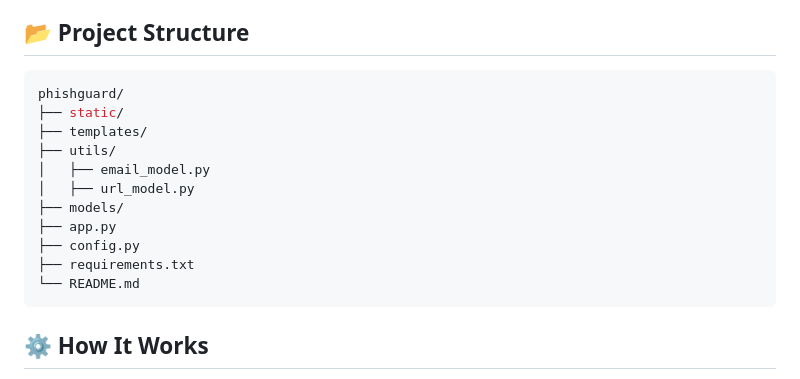
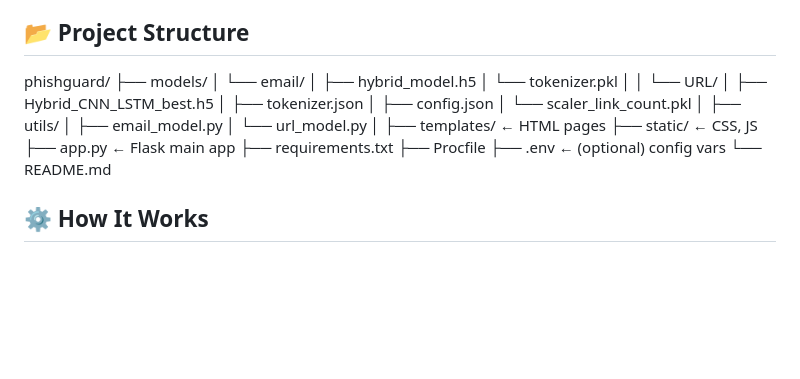
Before and after one commit to Arefin-Saiful/PhishGuard-System, a Markdown page: README.md, the part around the change. Drawn GitHub-style; blank space fills up the shorter version.

````diff
--- a/README.md
+++ b/README.md
@@ -59,19 +59,30 @@ pip install -r requirements.txt
 
 ## 📂 Project Structure
 
-```bash
 phishguard/
-├── static/
-├── templates/
+├── models/
+│   └── email/
+│       ├── hybrid_model.h5
+│       └── tokenizer.pkl
+│
+│   └── URL/
+│       ├── Hybrid_CNN_LSTM_best.h5
+│       ├── tokenizer.json
+│       ├── config.json
+│       └── scaler_link_count.pkl
+│
 ├── utils/
 │   ├── email_model.py
-│   ├── url_model.py
-├── models/
-├── app.py
-├── config.py
+│   └── url_model.py
+│
+├── templates/          ← HTML pages
+├── static/             ← CSS, JS
+├── app.py              ← Flask main app
 ├── requirements.txt
+├── Procfile
+├── .env                ← (optional) config vars
 └── README.md
-```
+
 
 ## ⚙️ How It Works
 
````
